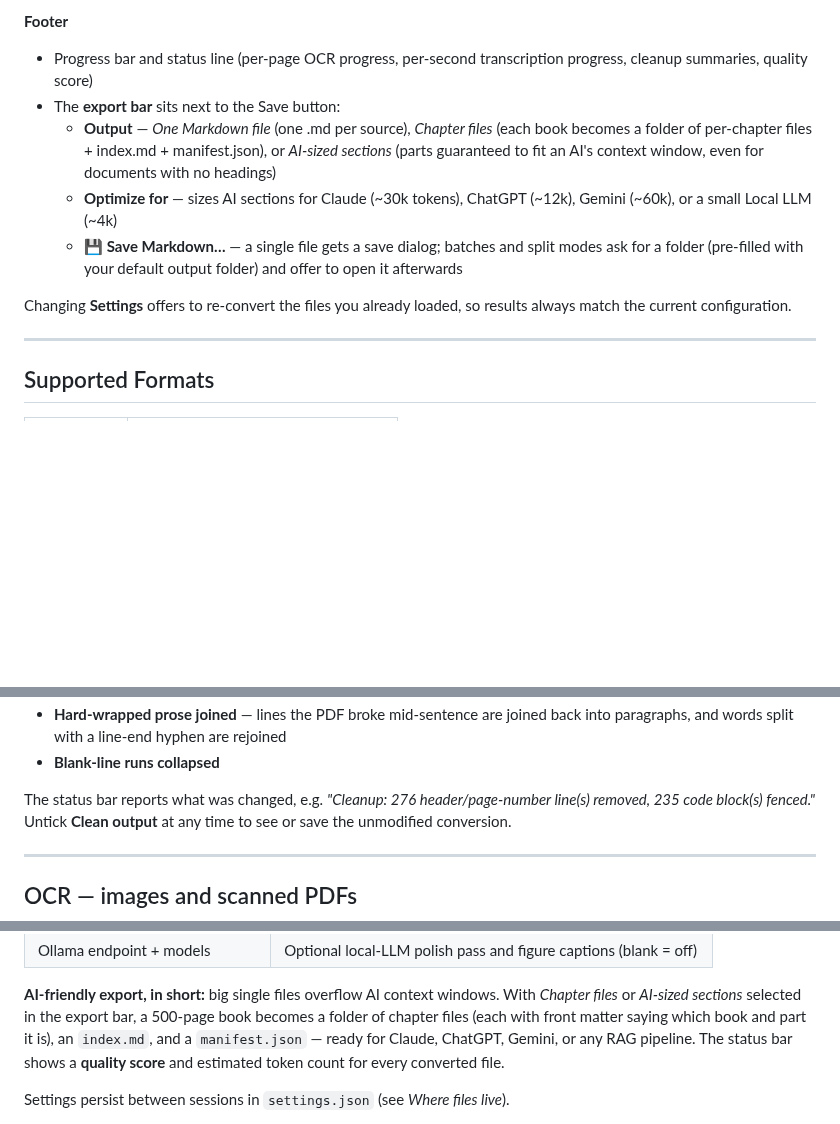
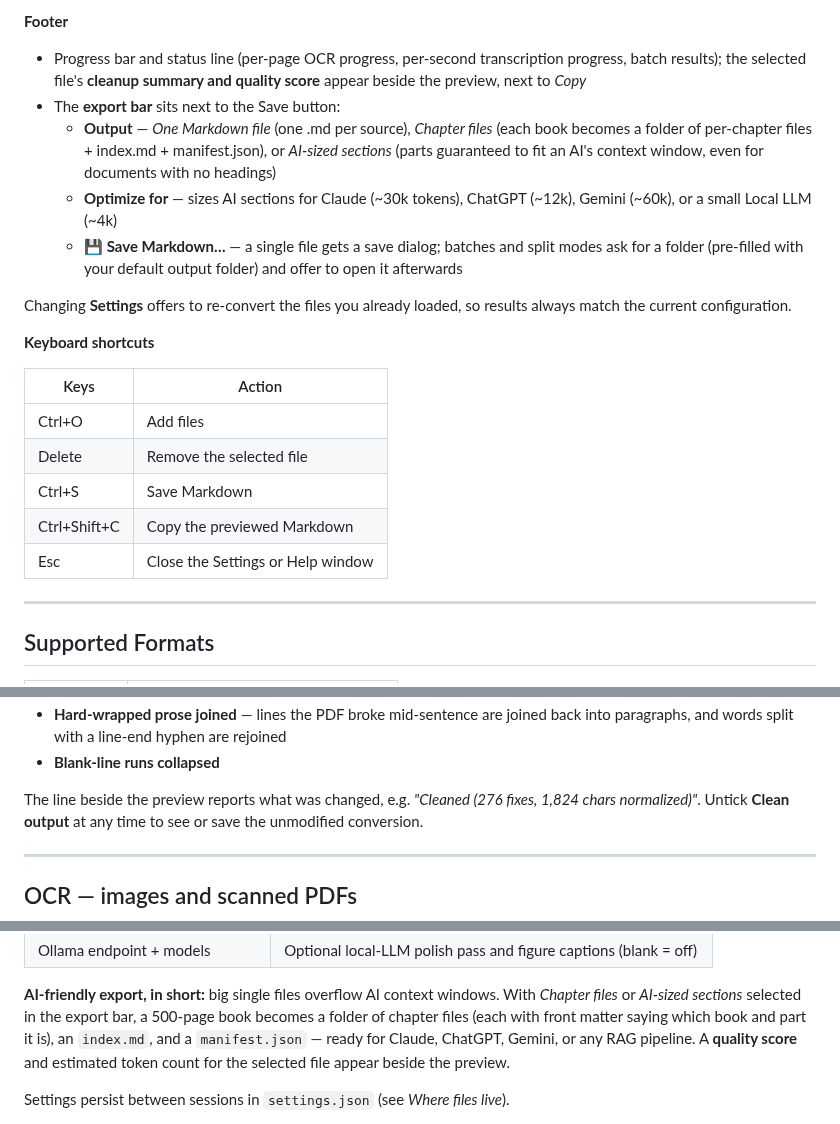
Before and after one commit to boblauzon/markdown-sidekick, a Markdown page: src/markdown_sidekick/USERGUIDE.md, 3 parts joined by grey strips. Rendered like a GitHub page; blank space fills up the shorter version.

```diff
--- a/src/markdown_sidekick/USERGUIDE.md
+++ b/src/markdown_sidekick/USERGUIDE.md
@@ -54,7 +54,8 @@ can read when you need it.
 **Footer**
 
 - Progress bar and status line (per-page OCR progress, per-second transcription
-  progress, cleanup summaries, quality score)
+  progress, batch results); the selected file's **cleanup summary and quality
+  score** appear beside the preview, next to *Copy*
 - The **export bar** sits next to the Save button:
   - **Output** — *One Markdown file* (one .md per source), *Chapter files*
     (each book becomes a folder of per-chapter files + index.md +
@@ -68,6 +69,16 @@ can read when you need it.
 
 Changing **Settings** offers to re-convert the files you already loaded, so
 results always match the current configuration.
+
+**Keyboard shortcuts**
+
+| Keys | Action |
+| ---- | ------ |
+| Ctrl+O | Add files |
+| Delete | Remove the selected file |
+| Ctrl+S | Save Markdown |
+| Ctrl+Shift+C | Copy the previewed Markdown |
+| Esc | Close the Settings or Help window |
 
 ---
 
@@ -111,8 +122,8 @@ When **Clean output** is on (the default), the raw conversion is tidied:
   back into paragraphs, and words split with a line-end hyphen are rejoined
 - **Blank-line runs collapsed**
 
-The status bar reports what was changed, e.g.
-*"Cleanup: 276 header/page-number line(s) removed, 235 code block(s) fenced."*
+The line beside the preview reports what was changed, e.g.
+*"Cleaned (276 fixes, 1,824 chars normalized)"*.
 Untick **Clean output** at any time to see or save the unmodified conversion.
 
 ---
@@ -180,8 +191,8 @@ With *Chapter files* or *AI-sized sections* selected in the export bar, a
 500-page book becomes a folder of
 chapter files (each with front matter saying which book and part it is), an
 `index.md`, and a `manifest.json` — ready for Claude, ChatGPT, Gemini, or any
-RAG pipeline. The status bar shows a **quality score** and estimated token
-count for every converted file.
+RAG pipeline. A **quality score** and estimated token count for the selected
+file appear beside the preview.
 
 Settings persist between sessions in `settings.json` (see *Where files live*).
 
```
Also changed, not shown: README.md (+1 -1 lines), docs/screenshot.png, 1 other file.
